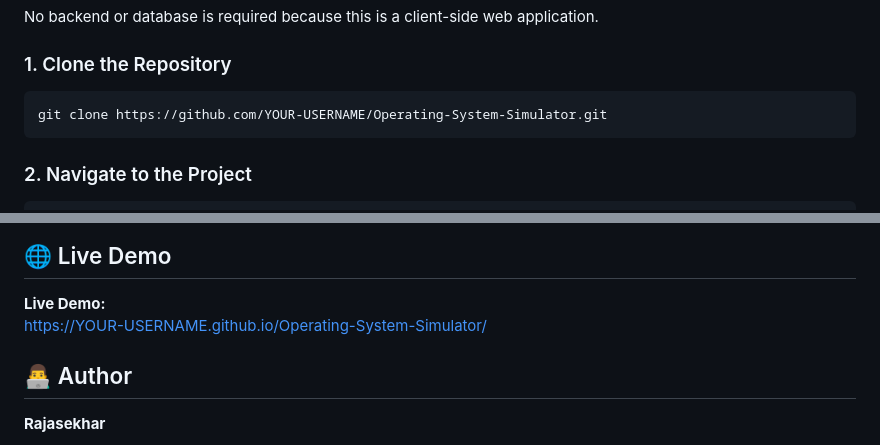
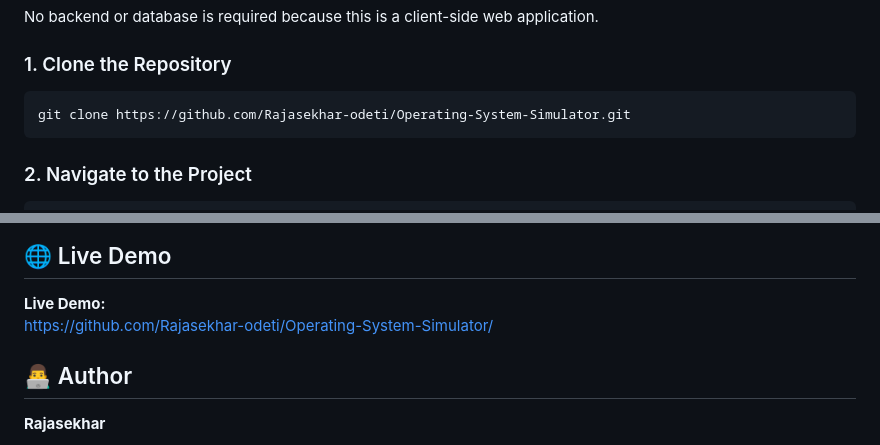
Before and after one commit to Rajasekhar-odeti/Operating-System-Simulator, a Markdown page: Operating-System-Simulator/README.md, 2 parts joined by grey strips. GitHub-like rendering.

Commit message:
Fix repository and demo links in README
Updated repository URL and live demo link in README.

```diff
--- a/Operating-System-Simulator/README.md
+++ b/Operating-System-Simulator/README.md
@@ -114,7 +114,7 @@ No backend or database is required because this is a client-side web application
 
 ### 1. Clone the Repository
 
-    git clone https://github.com/YOUR-USERNAME/Operating-System-Simulator.git
+    git clone https://github.com/Rajasekhar-odeti/Operating-System-Simulator.git
 
 ### 2. Navigate to the Project
 
@@ -168,7 +168,7 @@ Add project screenshots here to showcase the simulator interface.
 ## 🌐 Live Demo
 
 **Live Demo:**
-https://YOUR-USERNAME.github.io/Operating-System-Simulator/
+https://github.com/Rajasekhar-odeti/Operating-System-Simulator/
 
 ## 👨‍💻 Author
 
```
